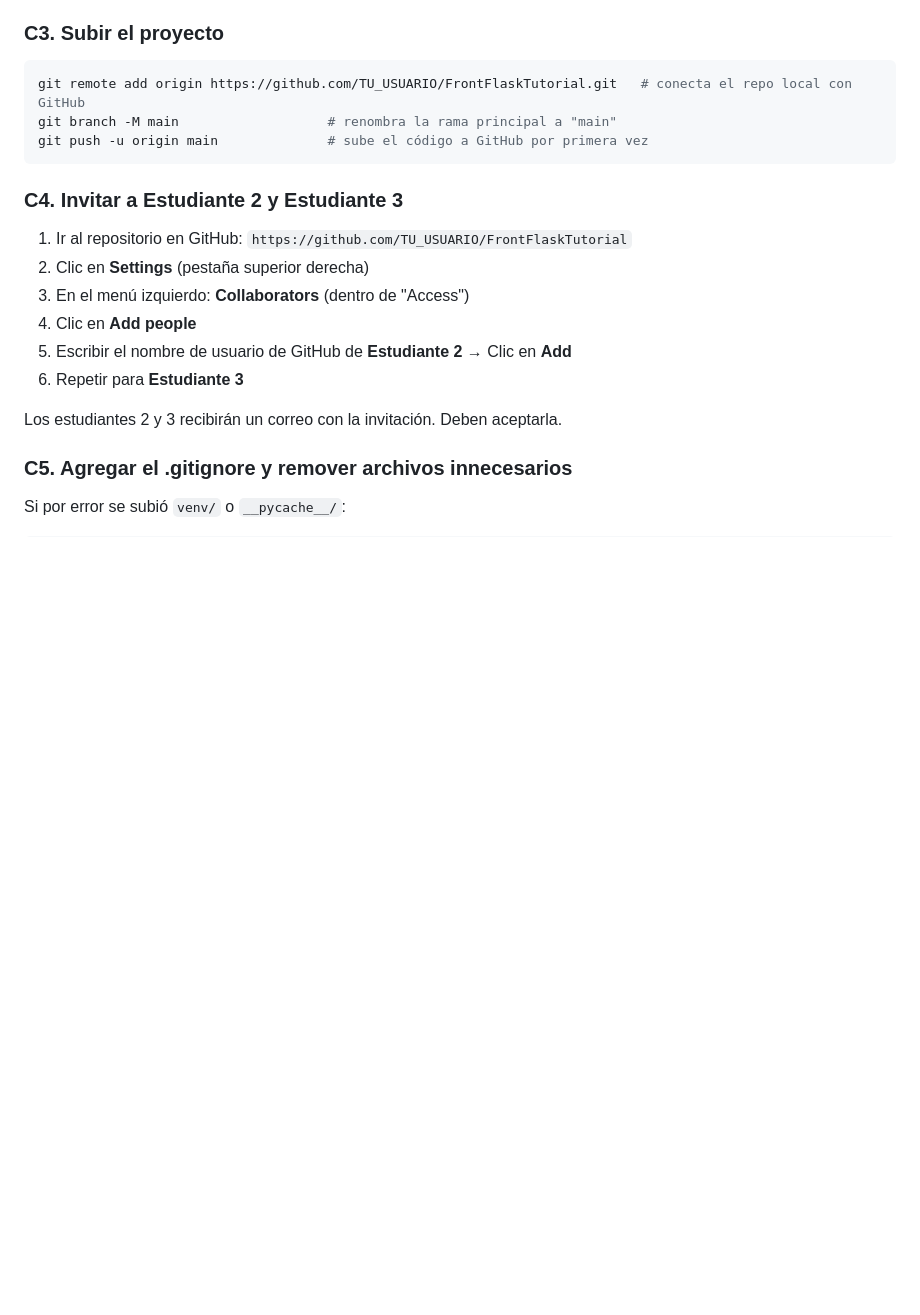
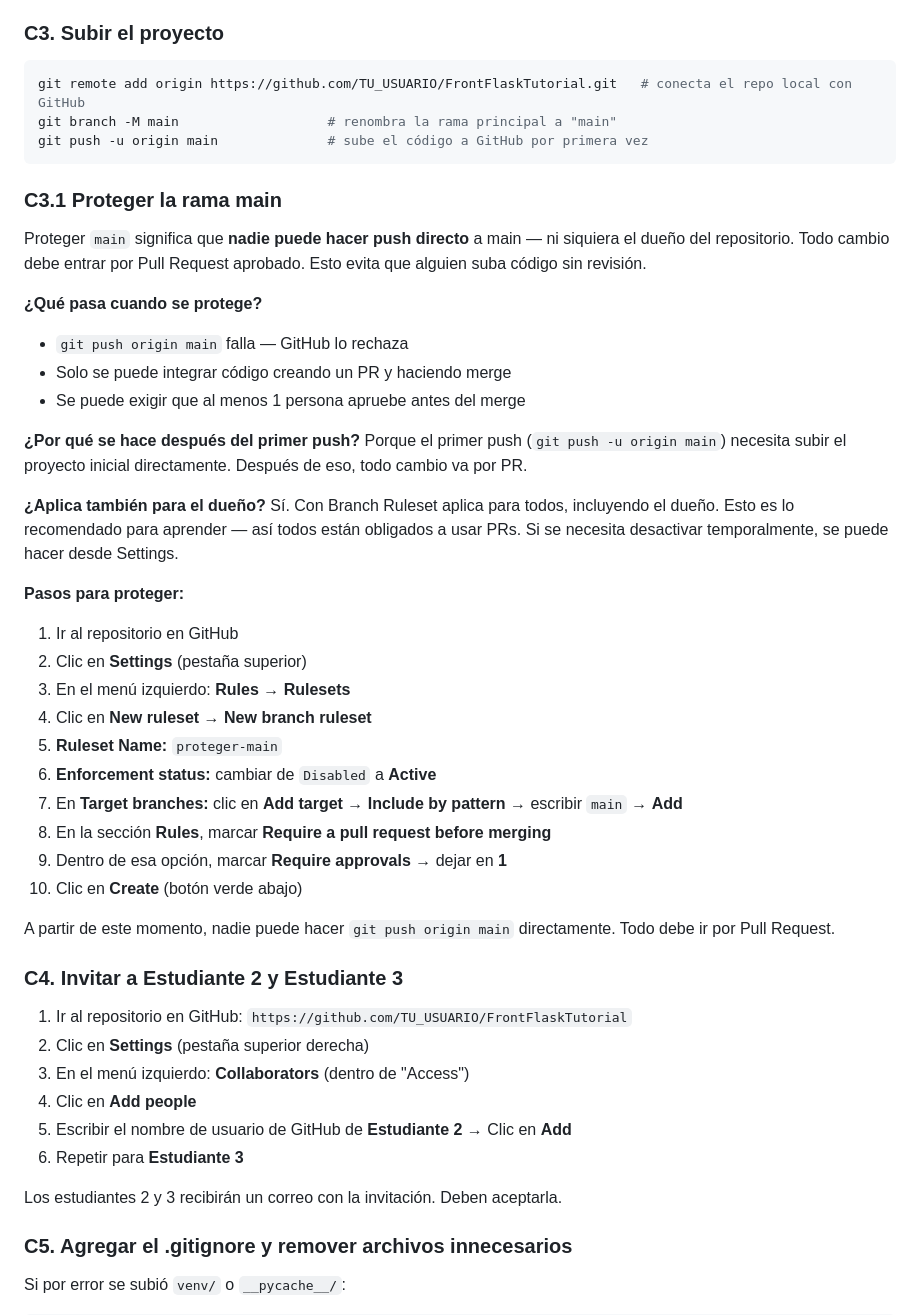
Before and after one commit to ccastro2050/FrontFlaskTutorial, a Markdown page: Paso3_CrearProyectoYGitHub.md, the part around the change. Rendered like a GitHub page; blank space fills up the shorter version.

Commit message:
Agregar proteccion de rama main al tutorial

````diff
--- a/Paso3_CrearProyectoYGitHub.md
+++ b/Paso3_CrearProyectoYGitHub.md
@@ -199,6 +199,34 @@ git branch -M main                   # renombra la rama principal a "main"
 git push -u origin main              # sube el código a GitHub por primera vez
 ```
 
+### C3.1 Proteger la rama main
+
+Proteger `main` significa que **nadie puede hacer push directo** a main — ni siquiera el dueño del repositorio. Todo cambio debe entrar por Pull Request aprobado. Esto evita que alguien suba código sin revisión.
+
+**¿Qué pasa cuando se protege?**
+- `git push origin main` falla — GitHub lo rechaza
+- Solo se puede integrar código creando un PR y haciendo merge
+- Se puede exigir que al menos 1 persona apruebe antes del merge
+
+**¿Por qué se hace después del primer push?** Porque el primer push (`git push -u origin main`) necesita subir el proyecto inicial directamente. Después de eso, todo cambio va por PR.
+
+**¿Aplica también para el dueño?** Sí. Con Branch Ruleset aplica para todos, incluyendo el dueño. Esto es lo recomendado para aprender — así todos están obligados a usar PRs. Si se necesita desactivar temporalmente, se puede hacer desde Settings.
+
+**Pasos para proteger:**
+
+1. Ir al repositorio en GitHub
+2. Clic en **Settings** (pestaña superior)
+3. En el menú izquierdo: **Rules** → **Rulesets**
+4. Clic en **New ruleset** → **New branch ruleset**
+5. **Ruleset Name:** `proteger-main`
+6. **Enforcement status:** cambiar de `Disabled` a **Active**
+7. En **Target branches:** clic en **Add target** → **Include by pattern** → escribir `main` → **Add**
+8. En la sección **Rules**, marcar **Require a pull request before merging**
+9. Dentro de esa opción, marcar **Require approvals** → dejar en **1**
+10. Clic en **Create** (botón verde abajo)
+
+A partir de este momento, nadie puede hacer `git push origin main` directamente. Todo debe ir por Pull Request.
+
 ### C4. Invitar a Estudiante 2 y Estudiante 3
 
 1. Ir al repositorio en GitHub: `https://github.com/TU_USUARIO/FrontFlaskTutorial`
````
